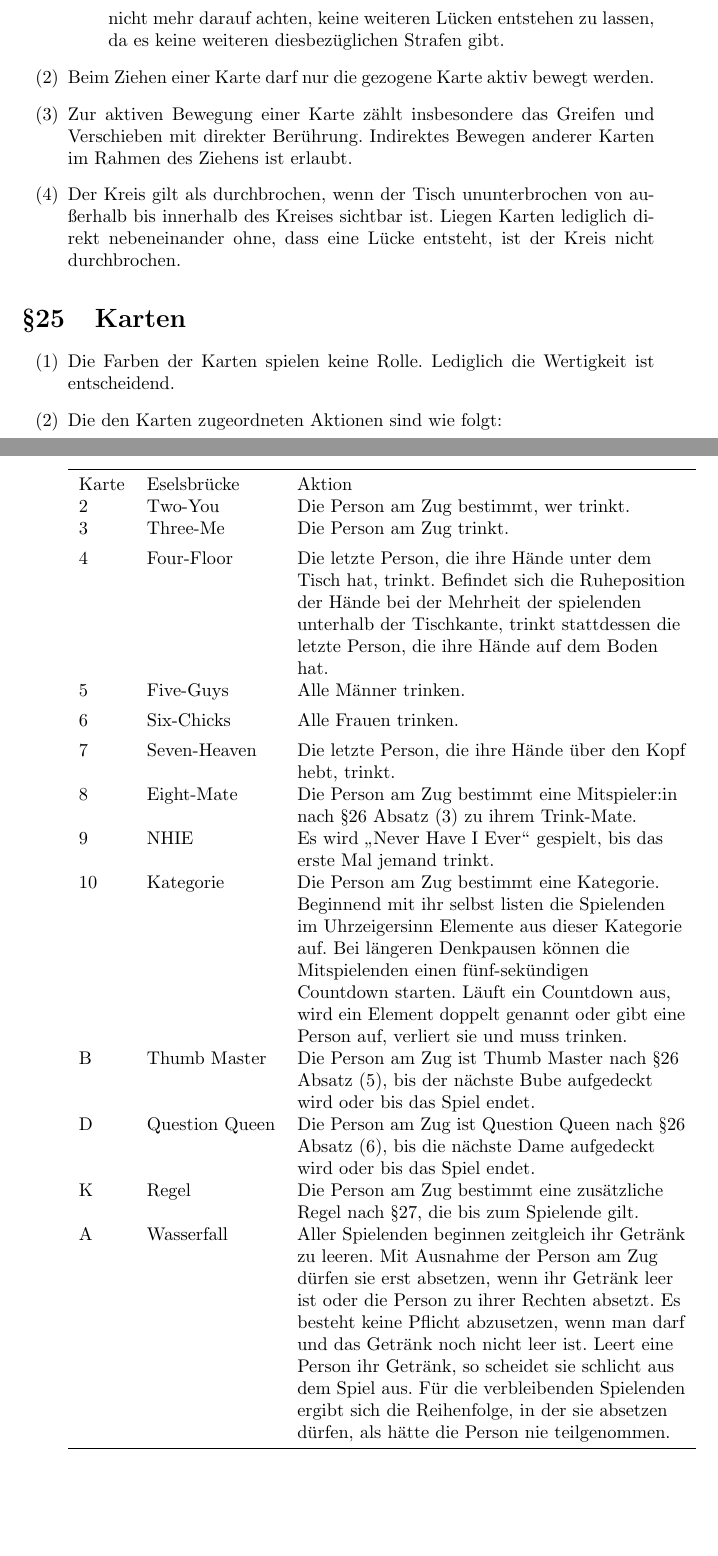
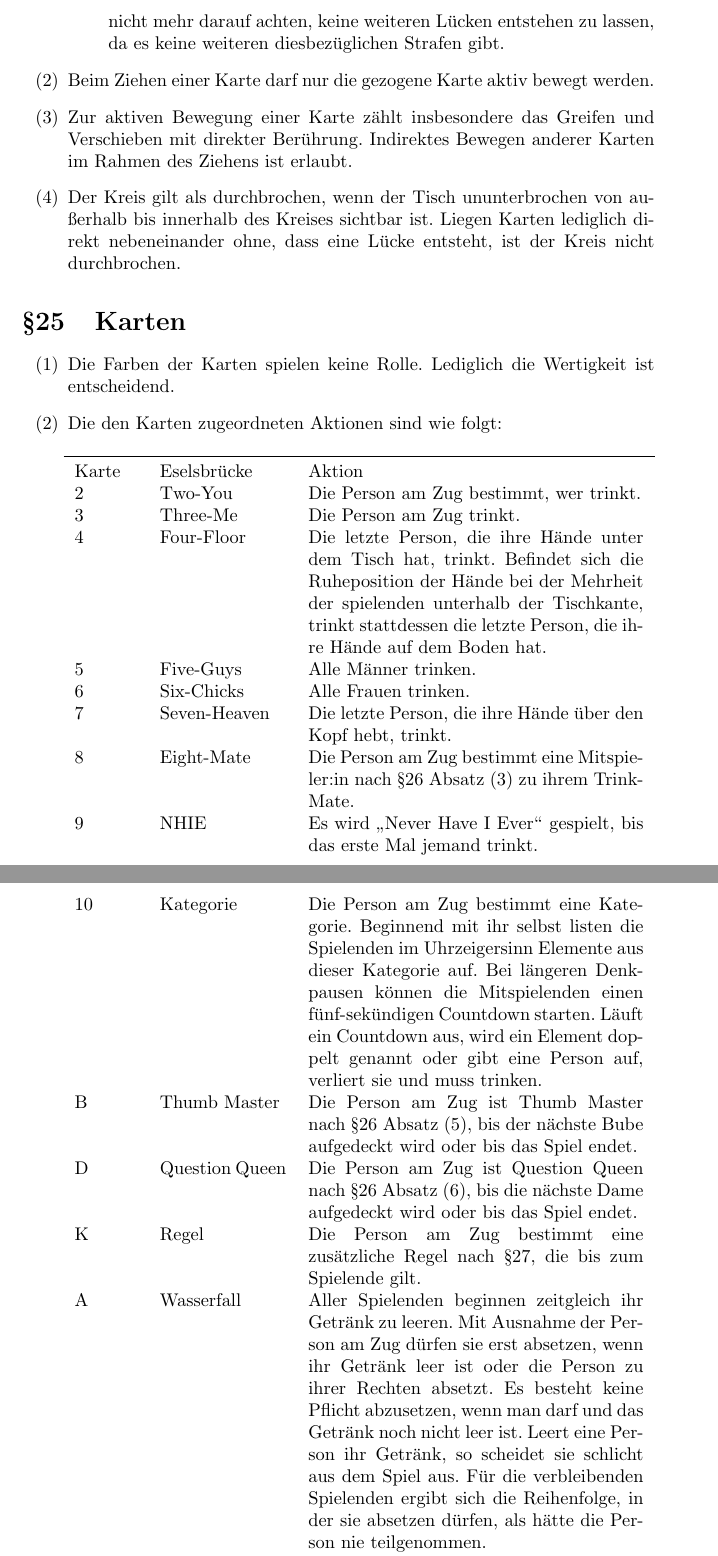
Before and after one commit to 0fen34/ATB, a LaTeX document (ATB.tex, which reads Content/Ring_of_Fire.tex): two parts of pages 19 and 20 of 29, joined at a grey line, cut so that both start at the same text, the shorter picture padded with empty space. Compiled offline with pdfLaTeX.

Commit message:
table formatting

```diff
--- a/ATB.tex
+++ b/ATB.tex
@@ -4,6 +4,7 @@
 \usepackage{tipa} % IPA Aussprache Symbole
 \usepackage{booktabs}   % Verbesserte Möglichkeiten für Tabellenlayout über horizontale Linien
 \usepackage{tabulary}
+\usepackage{longtable}
 \usepackage{siunitx}
 \usepackage{enumerate}
 \usepackage[shortlabels]{enumitem}
--- a/Content/Ring_of_Fire.tex
+++ b/Content/Ring_of_Fire.tex
@@ -56,33 +56,32 @@
 	\item\label{Ring_of_Fire:Karten:Tabelle}
 	Die den Karten zugeordneten Aktionen sind wie folgt:
 
-
-	\begin{tabulary}{\textwidth}{llL} %TODO use longtable
+	\begin{longtable}[r]{p{.10\textwidth}  p{.20\textwidth}  p{.53\textwidth}} %TODO currently manually fitted to indentation. make this dynamic
 		\toprule
 		Karte & Eselsbrücke & Aktion \\
-		2  & Two-You        & Die Person am Zug bestimmt, wer trinkt.                                                                                                              \\[1ex]
-		3  & Three-Me       & Die Person am Zug trinkt.                                                                                                                            \\[1ex]
+		2  & Two-You        & Die Person am Zug bestimmt, wer trinkt.\\
+		3  & Three-Me       & Die Person am Zug trinkt.\\
 		4  & Four-Floor     & Die letzte Person, die ihre Hände unter dem Tisch hat, trinkt.
-		Befindet sich die Ruheposition der Hände bei der Mehrheit der spielenden unterhalb der Tischkante, trinkt stattdessen die letzte Person, die ihre Hände auf dem Boden hat. \\[1ex]
-		5  & Five-Guys      & Alle Männer trinken.                                                                                                                                 \\[1ex]
-		6  & Six-Chicks     & Alle Frauen trinken.                                                                                                                                 \\[1ex]
-		7  & Seven-Heaven   & Die letzte Person, die ihre Hände über den Kopf hebt, trinkt.                                                                                        \\[1ex]
-		8  & Eight-Mate     & Die Person am Zug bestimmt eine Mitspieler:in nach~\ref{Ring_of_Fire:Rollen:Matebildung} zu ihrem Trink-Mate.                                                                                   \\[1ex]
-		9  & NHIE           & Es wird \glqq{}Never Have I Ever\grqq{} gespielt, bis das erste Mal jemand trinkt.                                                                    \\[1ex]
+		Befindet sich die Ruheposition der Hände bei der Mehrheit der spielenden unterhalb der Tischkante, trinkt stattdessen die letzte Person, die ihre Hände auf dem Boden hat.\\
+		5  & Five-Guys      & Alle Männer trinken.\\
+		6  & Six-Chicks     & Alle Frauen trinken.\\
+		7  & Seven-Heaven   & Die letzte Person, die ihre Hände über den Kopf hebt, trinkt.\\
+		8  & Eight-Mate     & Die Person am Zug bestimmt eine Mitspieler:in nach~\ref{Ring_of_Fire:Rollen:Matebildung} zu ihrem Trink-Mate.\\
+		9  & NHIE           & Es wird \glqq{}Never Have I Ever\grqq{} gespielt, bis das erste Mal jemand trinkt.\\
 		10 & Kategorie      & Die Person am Zug bestimmt eine Kategorie.
 		Beginnend mit ihr selbst listen die Spielenden im Uhrzeigersinn Elemente aus dieser Kategorie auf.
 		Bei längeren Denkpausen können die Mitspielenden einen fünf-sekündigen Countdown starten.
-		Läuft ein Countdown aus, wird ein Element doppelt genannt oder gibt eine Person auf, verliert sie und muss trinken.                                                        \\[1ex]
-		B  & Thumb Master   & Die Person am Zug ist Thumb Master nach~\ref{Ring_of_Fire:Rollen:Thumb_Master}, bis der nächste Bube aufgedeckt wird oder bis das Spiel endet.                                                         \\[1ex]
-		D  & Question Queen & Die Person am Zug ist Question Queen nach~\ref{Ring_of_Fire:Rollen:Question_Queen}, bis die nächste Dame aufgedeckt wird oder bis das Spiel endet.                                                       \\[1ex]
-		K  & Regel          & Die Person am Zug bestimmt eine zusätzliche Regel nach~\ref{Ring_of_Fire:Regeln}, die bis zum Spielende gilt.                                                                       \\[1ex]
+		Läuft ein Countdown aus, wird ein Element doppelt genannt oder gibt eine Person auf, verliert sie und muss trinken.\\
+		B  & Thumb Master   & Die Person am Zug ist Thumb Master nach~\ref{Ring_of_Fire:Rollen:Thumb_Master}, bis der nächste Bube aufgedeckt wird oder bis das Spiel endet.\\
+		D  & Question Queen & Die Person am Zug ist Question Queen nach~\ref{Ring_of_Fire:Rollen:Question_Queen}, bis die nächste Dame aufgedeckt wird oder bis das Spiel endet.\\
+		K  & Regel          & Die Person am Zug bestimmt eine zusätzliche Regel nach~\ref{Ring_of_Fire:Regeln}, die bis zum Spielende gilt.\\
 		A  & Wasserfall     & Aller Spielenden beginnen zeitgleich ihr Getränk zu leeren.
 		Mit Ausnahme der Person am Zug dürfen sie erst absetzen, wenn ihr Getränk leer ist oder die Person zu ihrer Rechten absetzt.
 		Es besteht keine Pflicht abzusetzen, wenn man darf und das Getränk noch nicht leer ist.
 		Leert eine Person ihr Getränk, so scheidet sie schlicht aus dem Spiel aus.
-		Für die verbleibenden Spielenden ergibt sich die Reihenfolge, in der sie absetzen dürfen, als hätte die Person nie teilgenommen.                                           \\[1ex]
+		Für die verbleibenden Spielenden ergibt sich die Reihenfolge, in der sie absetzen dürfen, als hätte die Person nie teilgenommen.\\
 		\bottomrule
-	\end{tabulary}
+	\end{longtable}
 \end{enumerate}
 
 \section{Rollen}
```
Also changed, not shown: Content/Allgemeine_Regelungen.tex (+2 -1 lines).
